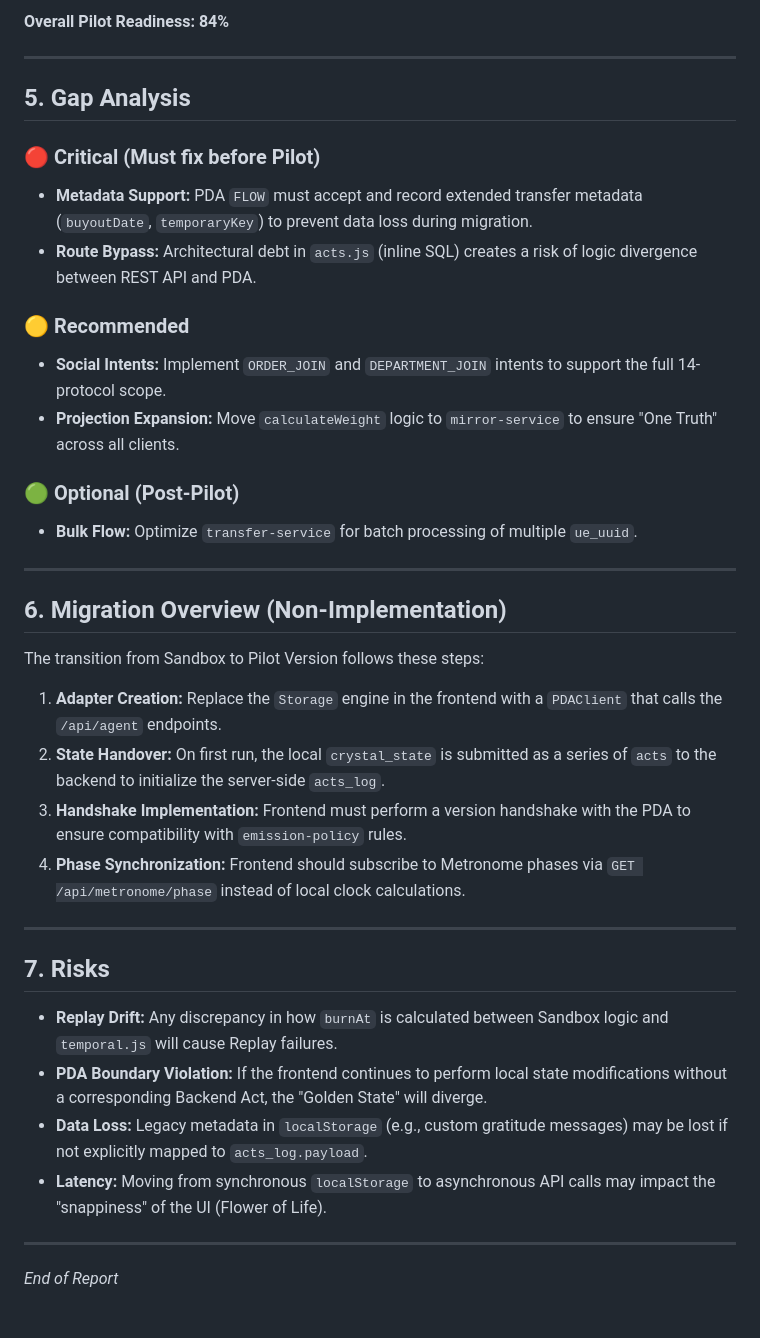
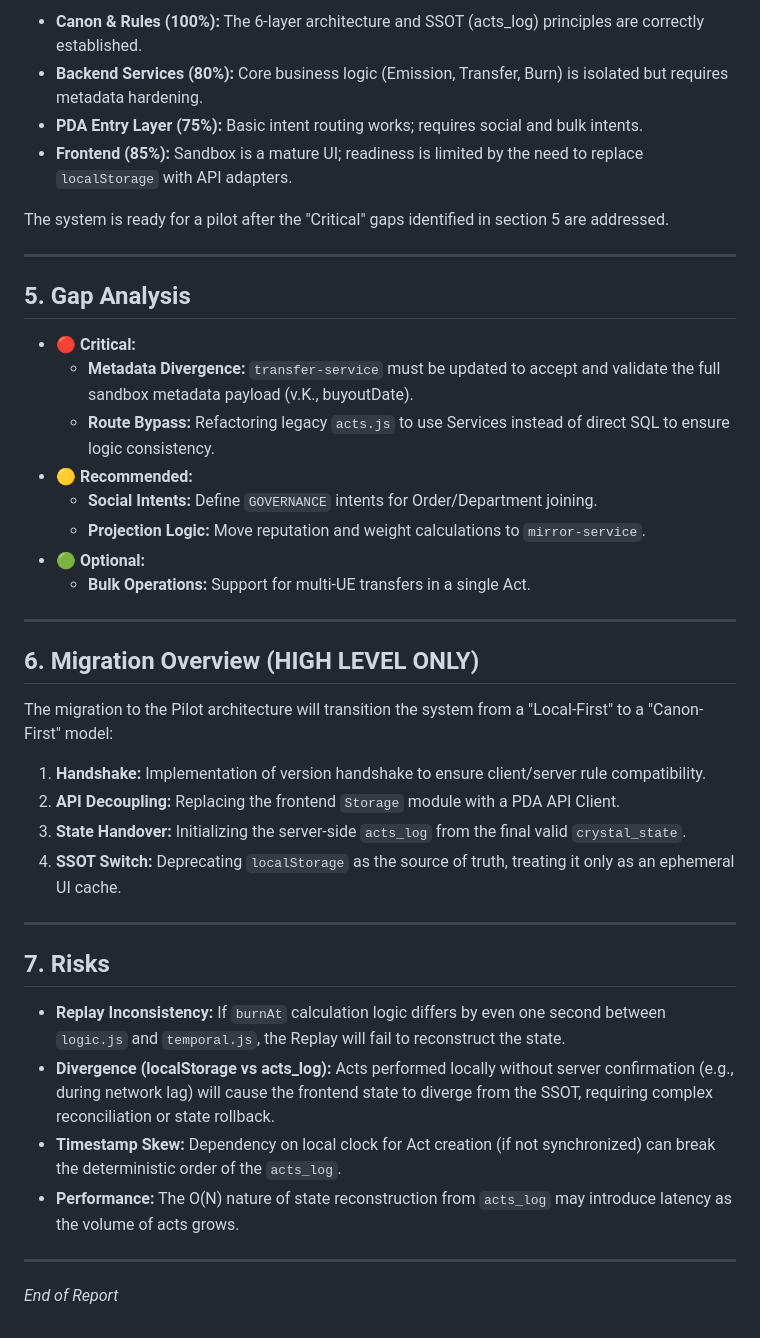
Before and after one commit to rasvet7535/pygmalion-backend, a Markdown page: REPORT.md, the part around one of its changes. Rendered like a GitHub page.

```diff
--- a/REPORT.md
+++ b/REPORT.md
@@ -58,40 +52,43 @@ The following features present in the Sandbox are currently "homeless" or partia
 
-**Overall Pilot Readiness: 84%**
+*   **Canon & Rules (100%):** The 6-layer architecture and SSOT (acts_log) principles are correctly established.
+*   **Backend Services (80%):** Core business logic (Emission, Transfer, Burn) is isolated but requires metadata hardening.
+*   **PDA Entry Layer (75%):** Basic intent routing works; requires social and bulk intents.
+*   **Frontend (85%):** Sandbox is a mature UI; readiness is limited by the need to replace `localStorage` with API adapters.
+
+The system is ready for a pilot after the "Critical" gaps identified in section 5 are addressed.
 
 ---
 
 ## 5. Gap Analysis
 
-### 🔴 Critical (Must fix before Pilot)
-- **Metadata Support:** PDA `FLOW` must accept and record extended transfer metadata (`buyoutDate`, `temporaryKey`) to prevent data loss during migration.
-- **Route Bypass:** Architectural debt in `acts.js` (inline SQL) creates a risk of logic divergence between REST API and PDA.
-
-### 🟡 Recommended
-- **Social Intents:** Implement `ORDER_JOIN` and `DEPARTMENT_JOIN` intents to support the full 14-protocol scope.
-- **Projection Expansion:** Move `calculateWeight` logic to `mirror-service` to ensure "One Truth" across all clients.
-
-### 🟢 Optional (Post-Pilot)
-- **Bulk Flow:** Optimize `transfer-service` for batch processing of multiple `ue_uuid`.
+*   **🔴 Critical:**
+    *   **Metadata Divergence:** `transfer-service` must be updated to accept and validate the full sandbox metadata payload (v.K., buyoutDate).
+    *   **Route Bypass:** Refactoring legacy `acts.js` to use Services instead of direct SQL to ensure logic consistency.
+*   **🟡 Recommended:**
+    *   **Social Intents:** Define `GOVERNANCE` intents for Order/Department joining.
+    *   **Projection Logic:** Move reputation and weight calculations to `mirror-service`.
+*   **🟢 Optional:**
+    *   **Bulk Operations:** Support for multi-UE transfers in a single Act.
 
 ---
 
-## 6. Migration Overview (Non-Implementation)
+## 6. Migration Overview (HIGH LEVEL ONLY)
 
-The transition from Sandbox to Pilot Version follows these steps:
+The migration to the Pilot architecture will transition the system from a "Local-First" to a "Canon-First" model:
 
-1.  **Adapter Creation:** Replace the `Storage` engine in the frontend with a `PDAClient` that calls the `/api/agent` endpoints.
-2.  **State Handover:** On first run, the local `crystal_state` is submitted as a series of `acts` to the backend to initialize the server-side `acts_log`.
-3.  **Handshake Implementation:** Frontend must perform a version handshake with the PDA to ensure compatibility with `emission-policy` rules.
-4.  **Phase Synchronization:** Frontend should subscribe to Metronome phases via `GET /api/metronome/phase` instead of local clock calculations.
+1.  **Handshake:** Implementation of version handshake to ensure client/server rule compatibility.
+2.  **API Decoupling:** Replacing the frontend `Storage` module with a PDA API Client.
+3.  **State Handover:** Initializing the server-side `acts_log` from the final valid `crystal_state`.
+4.  **SSOT Switch:** Deprecating `localStorage` as the source of truth, treating it only as an ephemeral UI cache.
 
 ---
 
 ## 7. Risks
 
-*   **Replay Drift:** Any discrepancy in how `burnAt` is calculated between Sandbox logic and `temporal.js` will cause Replay failures.
-*   **PDA Boundary Violation:** If the frontend continues to perform local state modifications without a corresponding Backend Act, the "Golden State" will diverge.
-*   **Data Loss:** Legacy metadata in `localStorage` (e.g., custom gratitude messages) may be lost if not explicitly mapped to `acts_log.payload`.
-*   **Latency:** Moving from synchronous `localStorage` to asynchronous API calls may impact the "snappiness" of the UI (Flower of Life).
+*   **Replay Inconsistency:** If `burnAt` calculation logic differs by even one second between `logic.js` and `temporal.js`, the Replay will fail to reconstruct the state.
+*   **Divergence (localStorage vs acts_log):** Acts performed locally without server confirmation (e.g., during network lag) will cause the frontend state to diverge from the SSOT, requiring complex reconciliation or state rollback.
+*   **Timestamp Skew:** Dependency on local clock for Act creation (if not synchronized) can break the deterministic order of the `acts_log`.
+*   **Performance:** The O(N) nature of state reconstruction from `acts_log` may introduce latency as the volume of acts grows.
 
 ---
 *End of Report*
```
Also changed, not shown: other parts of REPORT.md (+29 -35 lines), docs/IMPLEMENTATION-PLAN.md (deleted, +0 -106 lines).
